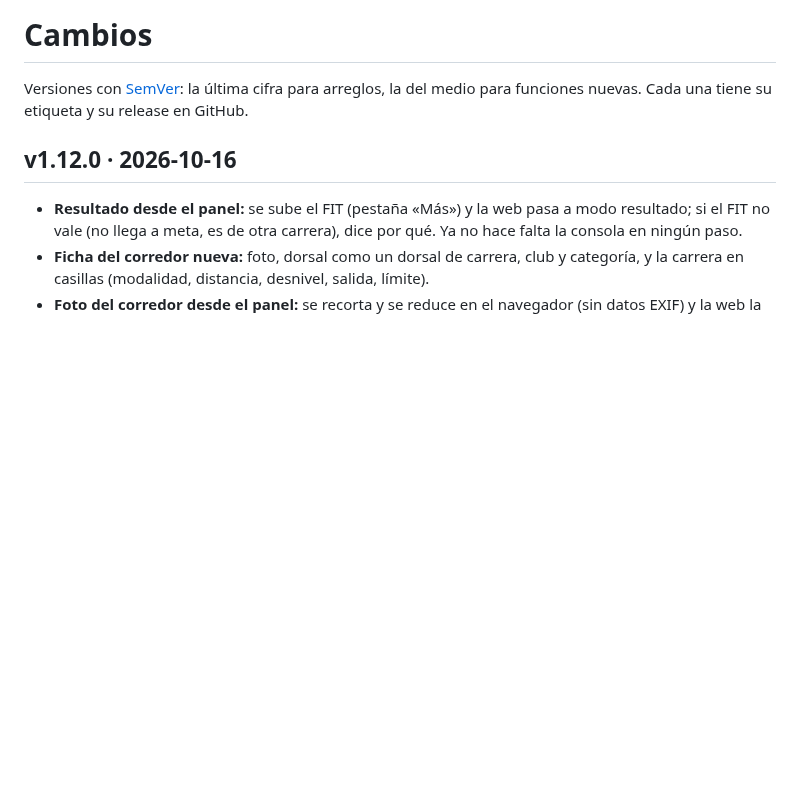
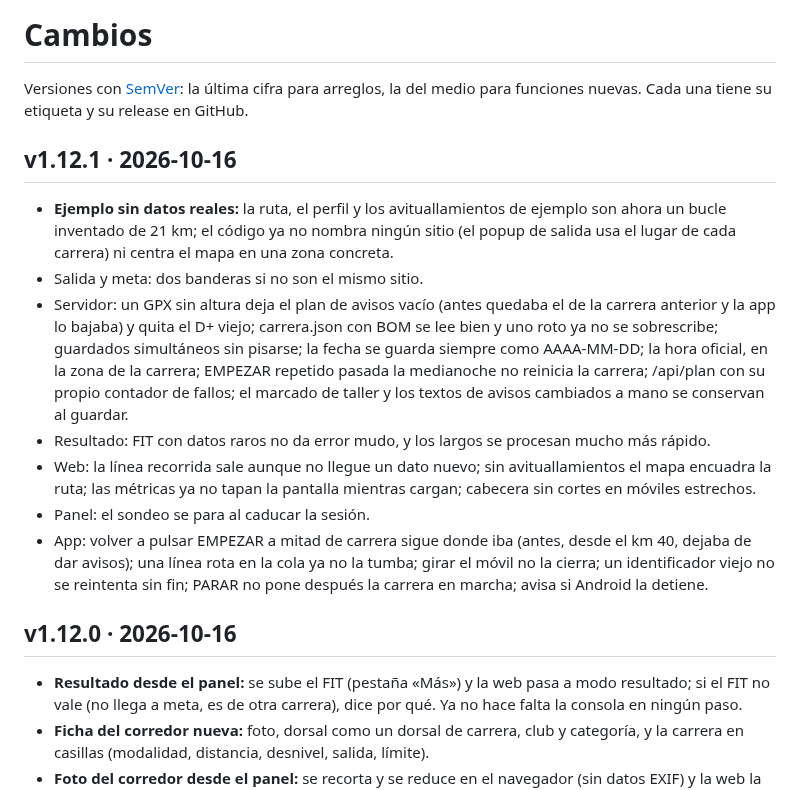
Before and after one commit to odegaard12/Sigueme-CC-Running, a Markdown page: CHANGELOG.md, the part around the change. GitHub-like rendering; blank space fills up the shorter version.

```diff
--- a/CHANGELOG.md
+++ b/CHANGELOG.md
@@ -3,6 +3,30 @@
 Versiones con [SemVer](https://semver.org/lang/es/): la última cifra para
 arreglos, la del medio para funciones nuevas. Cada una tiene su etiqueta y su
 release en GitHub.
+
+## v1.12.1 · 2026-10-16
+- **Ejemplo sin datos reales:** la ruta, el perfil y los avituallamientos de
+  ejemplo son ahora un bucle inventado de 21 km; el código ya no nombra ningún
+  sitio (el popup de salida usa el lugar de cada carrera) ni centra el mapa en
+  una zona concreta.
+- Salida y meta: dos banderas si no son el mismo sitio.
+- Servidor: un GPX sin altura deja el plan de avisos vacío (antes quedaba el
+  de la carrera anterior y la app lo bajaba) y quita el D+ viejo; carrera.json
+  con BOM se lee bien y uno roto ya no se sobrescribe; guardados simultáneos
+  sin pisarse; la fecha se guarda siempre como AAAA-MM-DD; la hora oficial, en
+  la zona de la carrera; EMPEZAR repetido pasada la medianoche no reinicia la
+  carrera; /api/plan con su propio contador de fallos; el marcado de taller y
+  los textos de avisos cambiados a mano se conservan al guardar.
+- Resultado: FIT con datos raros no da error mudo, y los largos se procesan
+  mucho más rápido.
+- Web: la línea recorrida sale aunque no llegue un dato nuevo; sin
+  avituallamientos el mapa encuadra la ruta; las métricas ya no tapan la
+  pantalla mientras cargan; cabecera sin cortes en móviles estrechos.
+- Panel: el sondeo se para al caducar la sesión.
+- App: volver a pulsar EMPEZAR a mitad de carrera sigue donde iba (antes, desde
+  el km 40, dejaba de dar avisos); una línea rota en la cola ya no la tumba;
+  girar el móvil no la cierra; un identificador viejo no se reintenta sin fin;
+  PARAR no pone después la carrera en marcha; avisa si Android la detiene.
 
 ## v1.12.0 · 2026-10-16
 - **Resultado desde el panel:** se sube el FIT (pestaña «Más») y la web pasa a
```
Also changed, not shown: README.md (+1 -1 lines), android/app_capturas.jpg (added), 13 other files.
